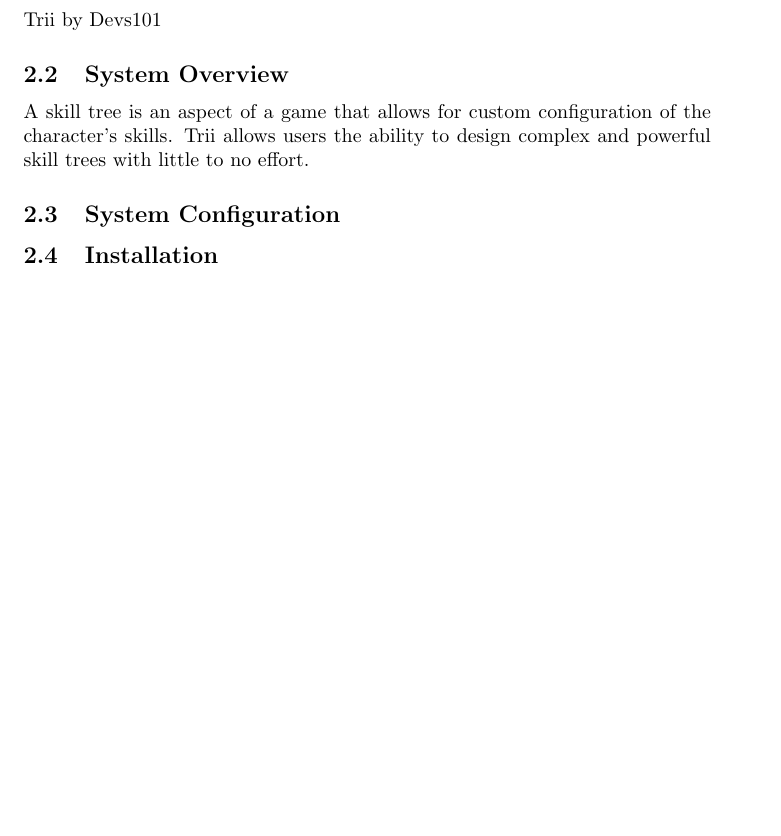
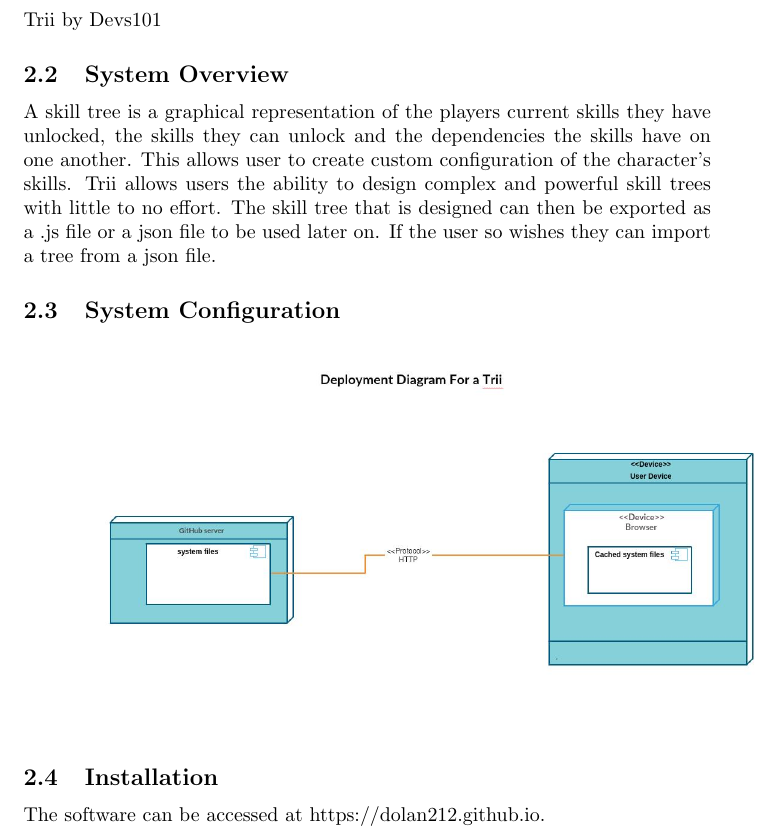
Before and after one commit to dolan212/devs101, a LaTeX document (Documentation/User Manual/UserManual.tex): part of page 2 of 4 before the commit and part of page 2 of 5 after it, cut so that both start at the same text, the shorter picture padded with empty space. Compiled offline with pdfLaTeX.

Commit message:
Modified User Manual

```diff
--- a/Documentation/User Manual/UserManual.tex
+++ b/Documentation/User Manual/UserManual.tex
@@ -17,10 +17,11 @@ This user manual will guide the user through getting the Trii up and running and
 \subsection{Title Page}
 Trii by Devs101
 \subsection{System Overview}
-A skill tree is an aspect of a game that allows for custom configuration of the character's skills. Trii allows users the ability to design complex and powerful skill trees with little to no effort.
+A skill tree is a graphical representation of the players current skills they have unlocked, the skills they can unlock and the dependencies the skills have on one another. This allows user to create custom configuration of the character's skills. Trii allows users the ability to design complex and powerful skill trees with little to no effort. The skill tree that is designed can then be exported as a .js file or a json file to be used later on. If the user so wishes they can import a tree from a json file.
 \subsection{System Configuration}
+\includegraphics[scale=0.3]{deployment}\\
 \subsection{Installation}
-
+The software can be accessed at https://dolan212.github.io.
 \section{Getting started}
 In order to access Trii an internet browser with an active internet connection is required for the first access. After the first time it has been accessed it can be accessed through the browser at anytime whether there is an active internet connection or not. In terms of accessing Trii the reccommended internet browser is Google chrome which can be downloaded here: https://www.google.com/chrome/ or on your mobile devices respective application market place. The system can now be accessed at https://dolan212.github.io .
 \section{Using the System}
```
Also changed, not shown: Documentation/User Manual/UserManual.pdf, Documentation/User Manual/images/deployment.jpg (added), 4 other files.
